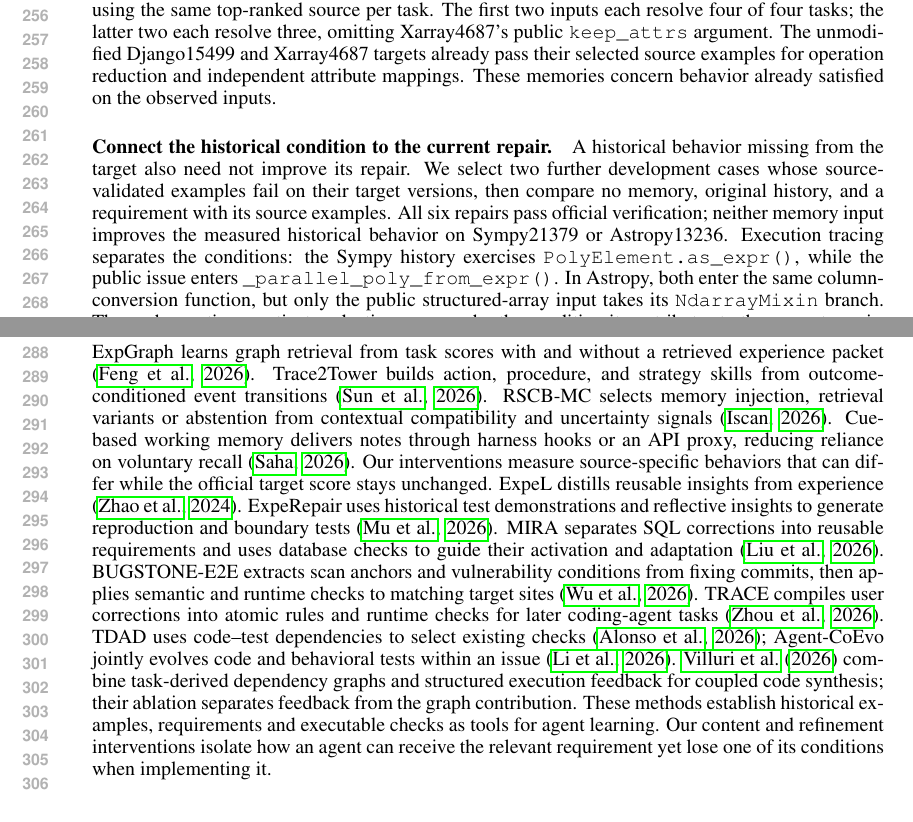
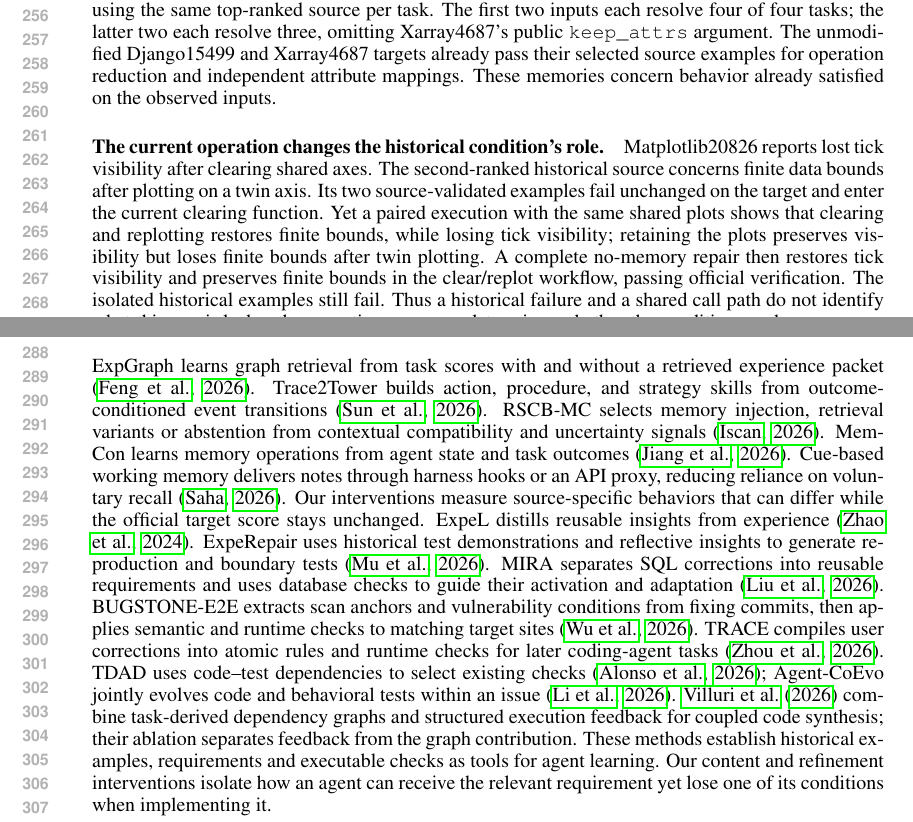
Before and after one commit to wzh4464/ContextGraph-paper, a LaTeX paper (iclr2027/main.tex): two parts of pages 5 and 6 of 7, joined at a grey line, cut so that both start at the same text. Compiled offline with pdfLaTeX.

Commit message:
Ground memory applicability in the executed current operation

```diff
--- a/iclr2027/main.tex
+++ b/iclr2027/main.tex
@@ -266,13 +267,14 @@ The first two inputs each resolve four of four tasks; the latter two each resolv
 The unmodified Django15499 and Xarray4687 targets already pass their selected source examples for operation reduction and independent attribute mappings.
 These memories concern behavior already satisfied on the observed inputs.
 
-\paragraph{Connect the historical condition to the current repair.}
-A historical behavior missing from the target also need not improve its repair.
-We select two further development cases whose source-validated examples fail on their target versions, then compare no memory, original history, and a requirement with its source examples.
-All six repairs pass official verification; neither memory input improves the measured historical behavior on Sympy21379 or Astropy13236.
-Execution tracing separates the conditions: the Sympy history exercises \texttt{PolyElement.\allowbreak as\_expr()}, while the public issue enters \texttt{\_parallel\_\allowbreak poly\_\allowbreak from\_\allowbreak expr()}.
-In Astropy, both enter the same column-conversion function, but only the public structured-array input takes its \texttt{NdarrayMixin} branch.
-These observations motivate selecting memory by the condition it contributes to the current repair; a shared function alone does not establish that connection.
+\paragraph{The current operation changes the historical condition's role.}
+Matplotlib20826 reports lost tick visibility after clearing shared axes.
+The second-ranked historical source concerns finite data bounds after plotting on a twin axis.
+Its two source-validated examples fail unchanged on the target and enter the current clearing function.
+Yet a paired execution with the same shared plots shows that clearing and replotting restores finite bounds, while losing tick visibility; retaining the plots preserves visibility but loses finite bounds after twin plotting.
+A complete no-memory repair then restores tick visibility and preserves finite bounds in the clear/replot workflow, passing official verification.
+The isolated historical examples still fail.
+Thus a historical failure and a shared call path do not identify what this repair lacks: the operation sequence determines whether the condition needs recovery or preservation.
 
 \paragraph{Preservation must allow the required change.}
 A further three-task development comparison holds the retrieved sources fixed and supplies historical requirements or concrete edit advice.
@@ -292,6 +294,7 @@ Explicit contract fields alone do not establish the scope supported by the repai
 ExpGraph learns graph retrieval from task scores with and without a retrieved experience packet \citep{expgraph2026}.
 Trace2Tower builds action, procedure, and strategy skills from outcome-conditioned event transitions \citep{trace2tower2026}.
 RSCB-MC selects memory injection, retrieval variants or abstention from contextual compatibility and uncertainty signals \citep{rscbmc2026}.
+MemCon learns memory operations from agent state and task outcomes \citep{memcon2026}.
 Cue-based working memory delivers notes through harness hooks or an API proxy, reducing reliance on voluntary recall \citep{cuedelivery2026}.
 Our interventions measure source-specific behaviors that can differ while the official target score stays unchanged.
 ExpeL distills reusable insights from experience \citep{expel2024}.
```
Also changed, not shown: iclr2027/references.bib (+9 -0 lines), iclr2027/main.tex (1 more changed lines).
